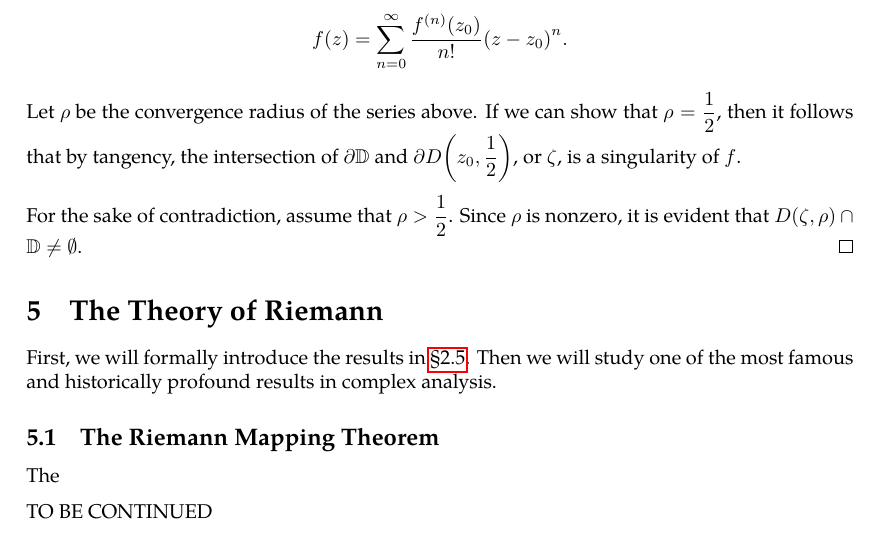
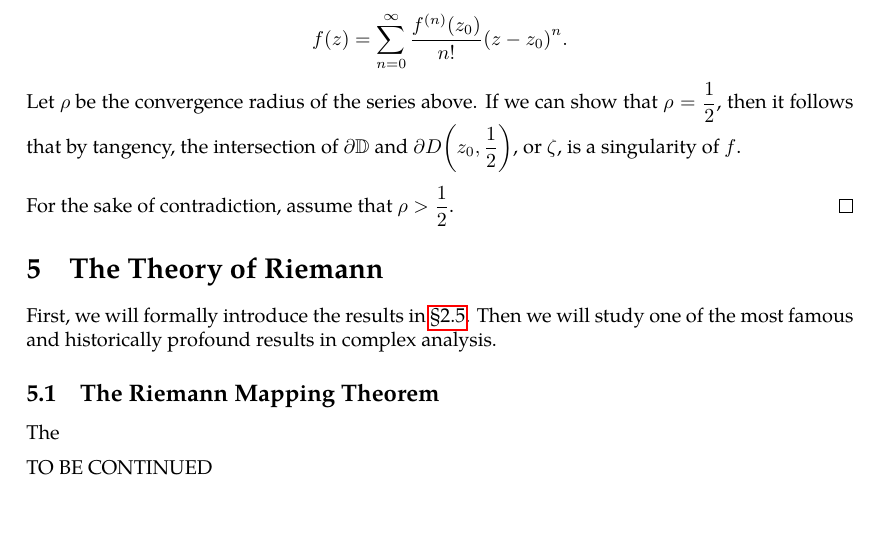
Before and after one commit to slipperking/complex-analysis-latex, a LaTeX document (main.tex): part of page 107 of 108, cut so that both start at the same text. Compiled offline with pdfLaTeX.

Commit message:
overleaf_to_git (Sun Jul 13 20:09:43 2025 -0700): update main.tex from r17558 to r17559

```diff
--- a/main.tex
+++ b/main.tex
@@ -2686,7 +2686,7 @@ It follows that \(f\) has an analytic continuation to the set \(D(z_0,R)\cup V \
     \end{cases}}=1.\]
     It follows that \(f\) is holomorphic on \(\mathbb{D}\). Let \(\qty|z_0|=\frac{1}{2}\) be arbitrary. Let \(\zeta=2z_0\). The function \(f(z)\) has a Taylor expansion at \(z=z_0\) of \[f(z)=\sum_{n=0}^\infty\frac{f^{(n)}\qty(z_0)}{n!}{\qty(z-z_0)}^n.\] Let \(\rho\) be the convergence radius of the series above. If we can show that \(\rho=\frac{1}{2}\), then it follows that by tangency, the intersection of \(\partial\mathbb{D}\) and \(\partial D\qty(z_0,\frac{1}{2})\), or \(\zeta\), is a singularity of \(f\).
 
-    For the sake of contradiction, assume that \(\rho>\frac{1}{2}\). Since \(\rho\) is nonzero, it is evident that \(D(\zeta,\rho)\cap\mathbb{D}\neq\emptyset\).
+    For the sake of contradiction, assume that \(\rho>\frac{1}{2}\).
 \end{proof}
 \section{The Theory of Riemann}\label{sec:riemann}
 First, we will formally introduce the results in \chpref{sec:conformalityintroduction}. Then we will study one of the most famous and historically profound results in complex analysis.
```
